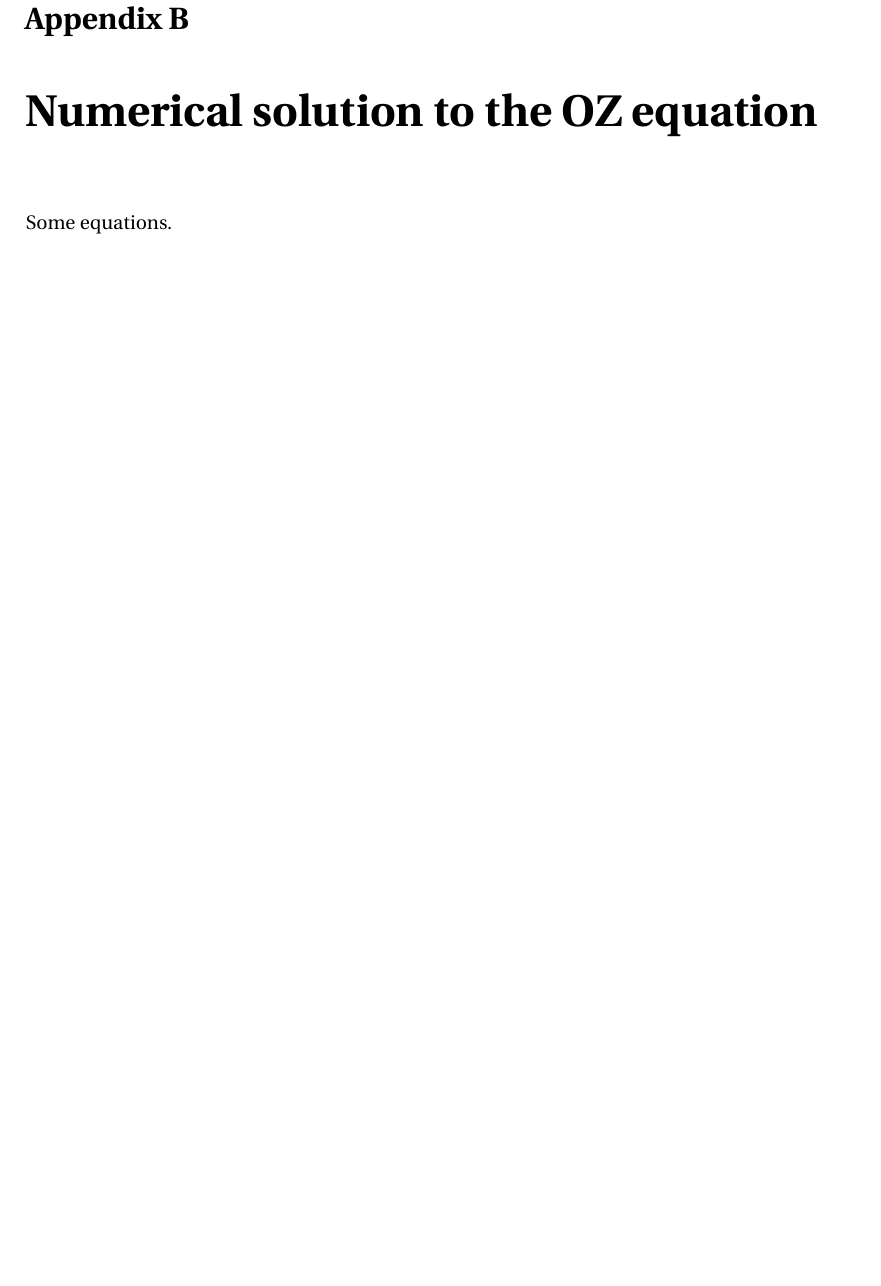
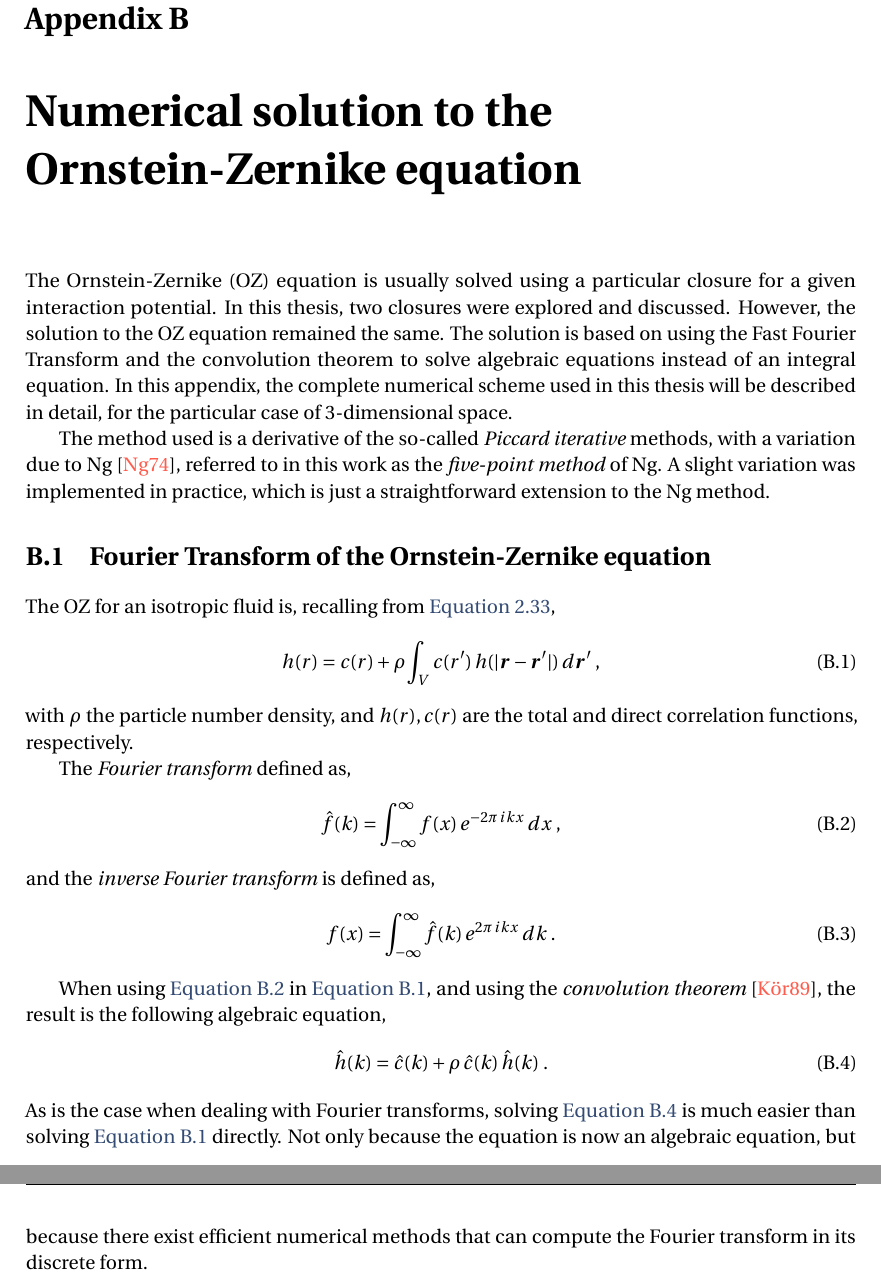
Before and after one commit to edwinb-ai/masters-thesis, a LaTeX thesis (main.tex, which reads apendices/apendice-2.tex): part of page 59 of 69 before the commit and two parts of pages 59 and 60 of 70 after it, the two joined at a grey line, cut so that both start at the same text, the shorter picture padded with empty space. Compiled offline with pdfLaTeX.

Commit message:
:sparkles:
Nuevo contenido sobre el apéndice que trata acerca de la solución de la
ecuación de OZ.

```diff
--- a/apendices/apendice-2.tex
+++ b/apendices/apendice-2.tex
@@ -1,4 +1,49 @@
-\chapter{Numerical solution to the OZ equation}
+\chapter{Numerical solution to the Ornstein-Zernike equation}
 \label{AppendixB}
 
-Some equations.
+The Ornstein-Zernike (OZ) equation is usually solved using a particular closure for a given
+interaction potential. In this thesis, two closures were explored and discussed. However,
+the solution to the OZ equation remained the same. The solution is based on using the Fast
+Fourier Transform and the convolution theorem to solve algebraic equations instead of an
+integral equation. In this appendix, the complete numerical scheme used in this thesis will
+be described in detail, for the particular case of \(3\)-dimensional space.
+
+The method used is a derivative of the so-called \emph{Piccard iterative} methods, with a
+variation due to Ng~\cite{ngHypernettedChainSolutions1974}, referred to in this work as the
+\emph{five-point method} of Ng. A slight variation was implemented in practice, which is
+just a straightforward extension to the Ng method.
+
+\section{Fourier Transform of the Ornstein-Zernike equation}
+The OZ for an isotropic fluid is, recalling from \autoref{eq:ornstein-zernike},
+\begin{equation}
+    h(r) = c(r) + \rho \int_{V} c(r') \, h(\lvert \vecr - \vecr' \rvert) \, d \vecr'
+    \; ,
+    \label{eq:oz-appendix}
+\end{equation}
+with \(\rho\) the particle number density, and \(h(r), c(r)\) are the total and direct correlation functions, respectively.
+
+The \emph{Fourier transform} defined as,
+\begin{equation}
+    \hat{f}(k) = \int_{- \infty}^{\infty} f(x) \, e^{-2 \pi \, i k x} \, dx
+    \; ,
+    \label{eq:fourier-transform}
+\end{equation}
+and the \emph{inverse Fourier transform} is defined as,
+\begin{equation}
+    f(x) = \int_{- \infty}^{\infty} \hat{f}(k) \, e^{2 \pi \, i k x} \, dk
+    \; .
+    \label{eq:inv-fourier-transform}
+\end{equation}
+
+When using \autoref{eq:fourier-transform} in \autoref{eq:oz-appendix}, and using the
+\emph{convolution theorem}~\cite{kornerFourierAnalysis1989}, the result is the following
+algebraic equation,
+\begin{equation}
+    \hat{h}(k) = \hat{c}(k) + \rho \, \hat{c}(k) \, \hat{h}(k)
+    \; .
+    \label{eq:algebraic-oz}
+\end{equation}
+As is the case when dealing with Fourier transforms, solving \autoref{eq:algebraic-oz} is
+much easier than solving \autoref{eq:oz-appendix} directly. Not only because the equation
+is now an algebraic equation, but because there exist efficient numerical methods that can
+compute the Fourier transform in its discrete form.
```
Also changed, not shown: tesis.bib (+27 -0 lines), main.pdf.
